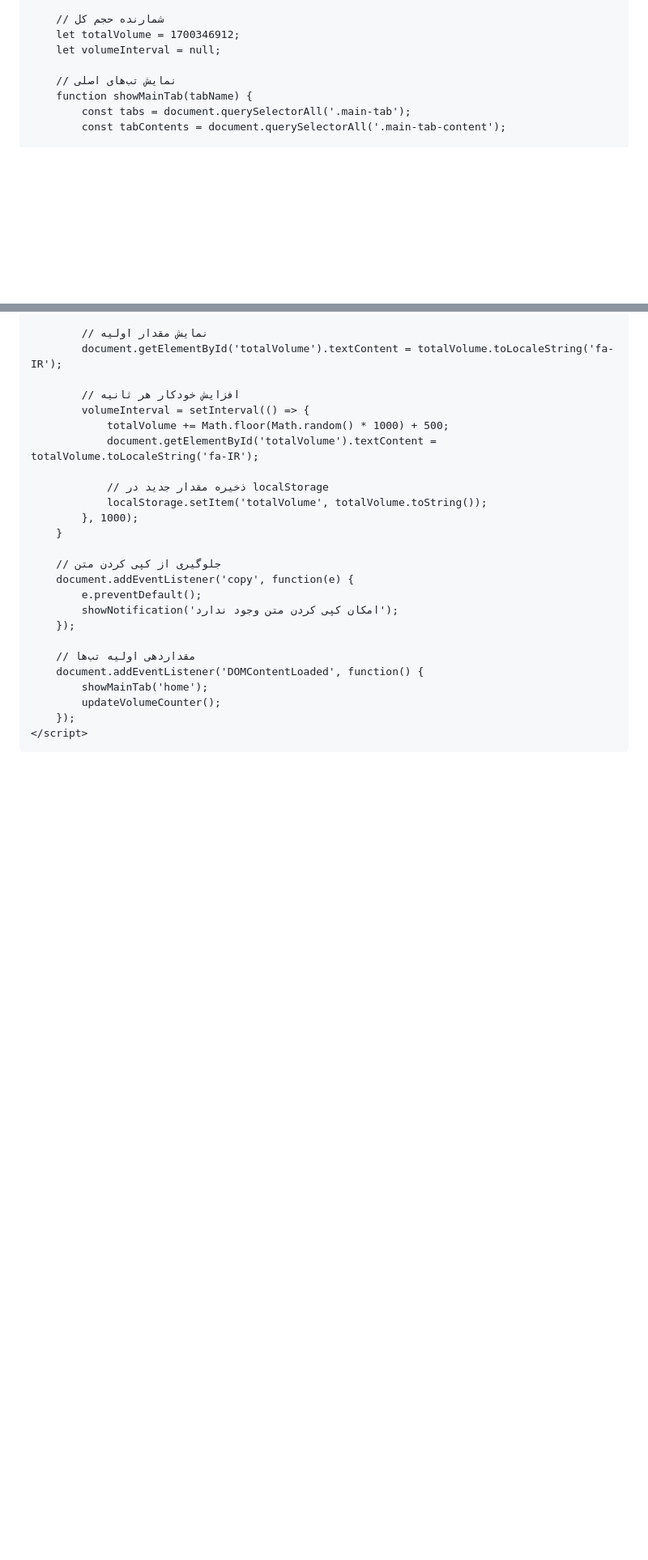
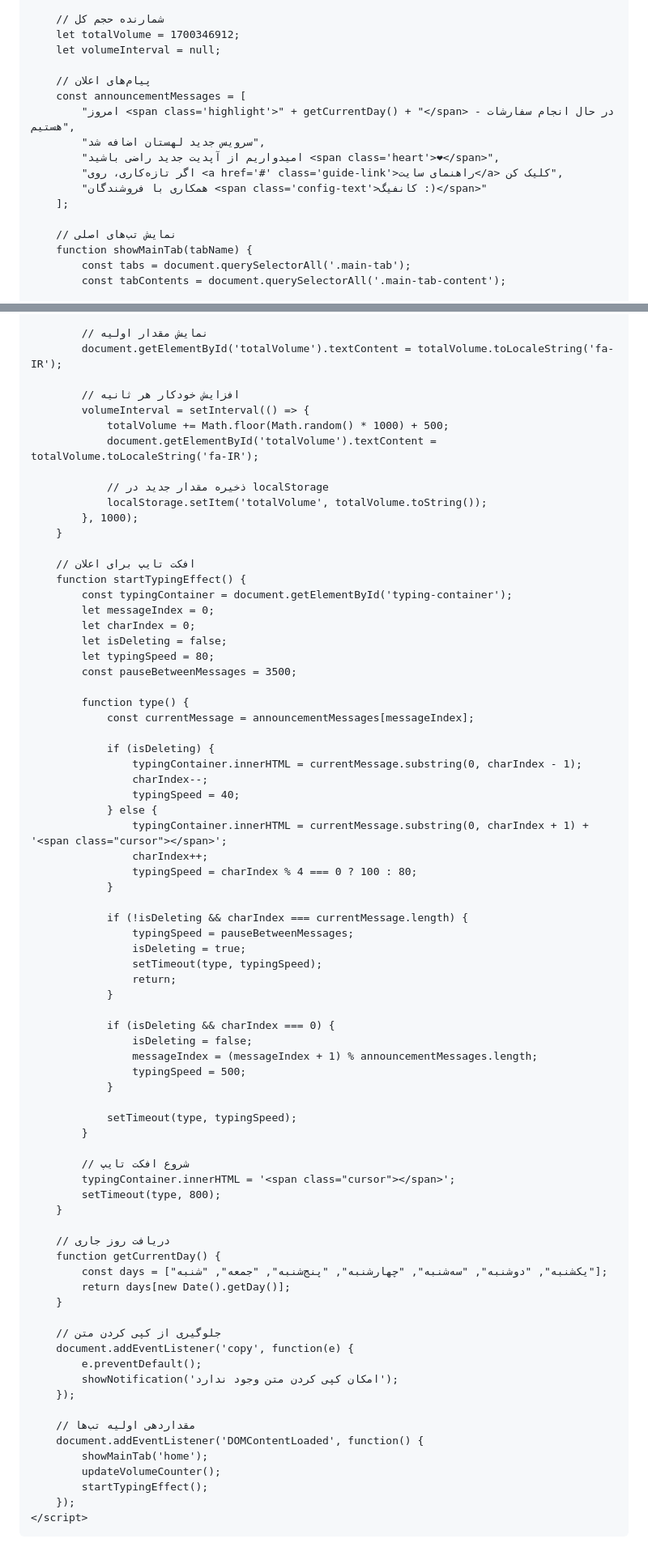
Before and after one commit to xroVPN/xroVPN, a Markdown page: README.md, 2 parts joined by grey strips. Shown at 81% size. GitHub-like rendering; blank space fills up the shorter version.

```diff
--- a/README.md
+++ b/README.md
@@ -1496,6 +1578,15 @@
         let totalVolume = 1700346912;
         let volumeInterval = null;
 
+        // پیام‌های اعلان
+        const announcementMessages = [
+            "امروز <span class='highlight'>" + getCurrentDay() + "</span> - در حال انجام سفارشات هستیم",
+            "سرویس جدید لهستان اضافه شد",
+            "امیدواریم از آپدیت جدید راضی باشید <span class='heart'>❤</span>",
+            "اگر تازه‌کاری، روی <a href='#' class='guide-link'>راهنمای سایت</a> کلیک کن",
+            "همکاری با فروشندگان <span class='config-text'>کانفیگ :)</span>"
+        ];
+
         // نمایش تب‌های اصلی
         function showMainTab(tabName) {
             const tabs = document.querySelectorAll('.main-tab');
@@ -1813,6 +1904,55 @@
             }, 1000);
         }
 
+        // افکت تایپ برای اعلان
+        function startTypingEffect() {
+            const typingContainer = document.getElementById('typing-container');
+            let messageIndex = 0;
+            let charIndex = 0;
+            let isDeleting = false;
+            let typingSpeed = 80;
+            const pauseBetweenMessages = 3500;
+
+            function type() {
+                const currentMessage = announcementMessages[messageIndex];
+
+                if (isDeleting) {
+                    typingContainer.innerHTML = currentMessage.substring(0, charIndex - 1);
+                    charIndex--;
+                    typingSpeed = 40;
+                } else {
+                    typingContainer.innerHTML = currentMessage.substring(0, charIndex + 1) + '<span class="cursor"></span>';
+                    charIndex++;
+                    typingSpeed = charIndex % 4 === 0 ? 100 : 80;
+                }
+
+                if (!isDeleting && charIndex === currentMessage.length) {
+                    typingSpeed = pauseBetweenMessages;
+                    isDeleting = true;
+                    setTimeout(type, typingSpeed);
+                    return;
+                }
+
+                if (isDeleting && charIndex === 0) {
+                    isDeleting = false;
+                    messageIndex = (messageIndex + 1) % announcementMessages.length;
+                    typingSpeed = 500;
+                }
+
+                setTimeout(type, typingSpeed);
+            }
+
+            // شروع افکت تایپ
+            typingContainer.innerHTML = '<span class="cursor"></span>';
+            setTimeout(type, 800);
+        }
+
+        // دریافت روز جاری
+        function getCurrentDay() {
+            const days = ["یکشنبه", "دوشنبه", "سه‌شنبه", "چهارشنبه", "پنج‌شنبه", "جمعه", "شنبه"];
+            return days[new Date().getDay()];
+        }
+
         // جلوگیری از کپی کردن متن
         document.addEventListener('copy', function(e) {
             e.preventDefault();
@@ -1823,6 +1963,7 @@
         document.addEventListener('DOMContentLoaded', function() {
             showMainTab('home');
             updateVolumeCounter();
+            startTypingEffect();
         });
     </script>
 </body>
```
Also changed, not shown: other parts of README.md (+82 -0 lines).
